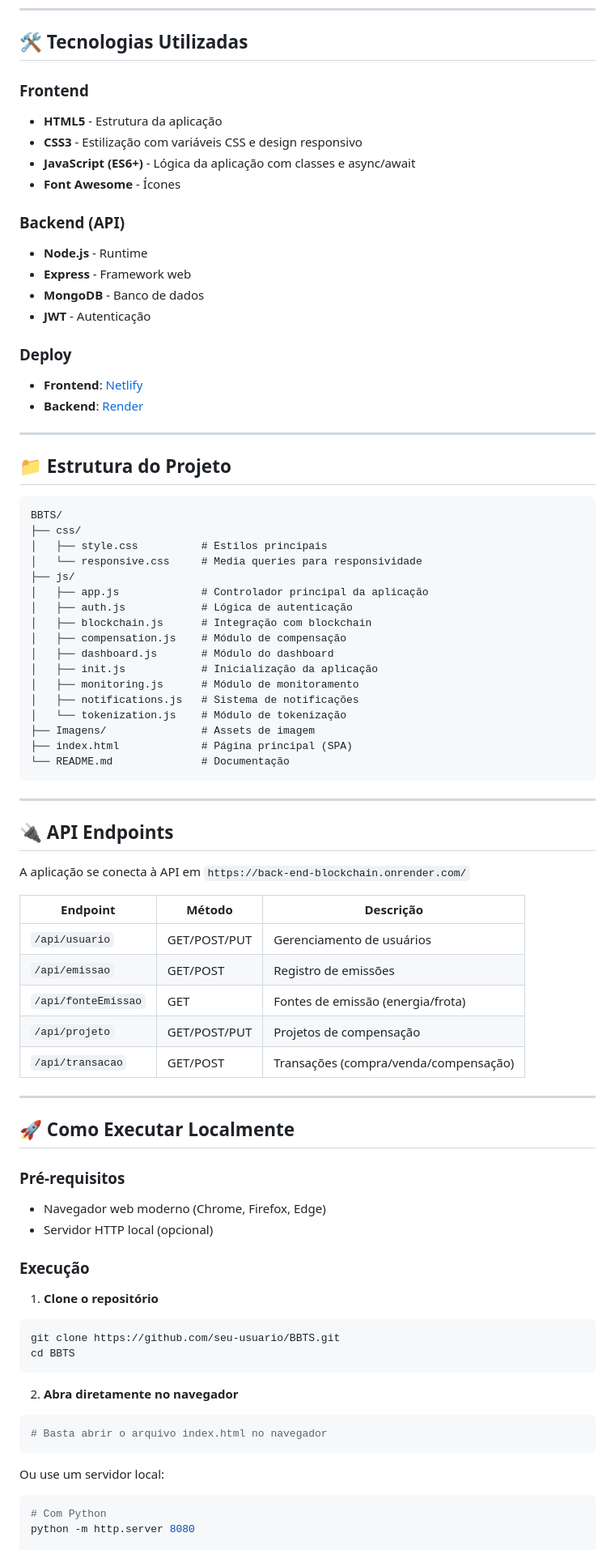
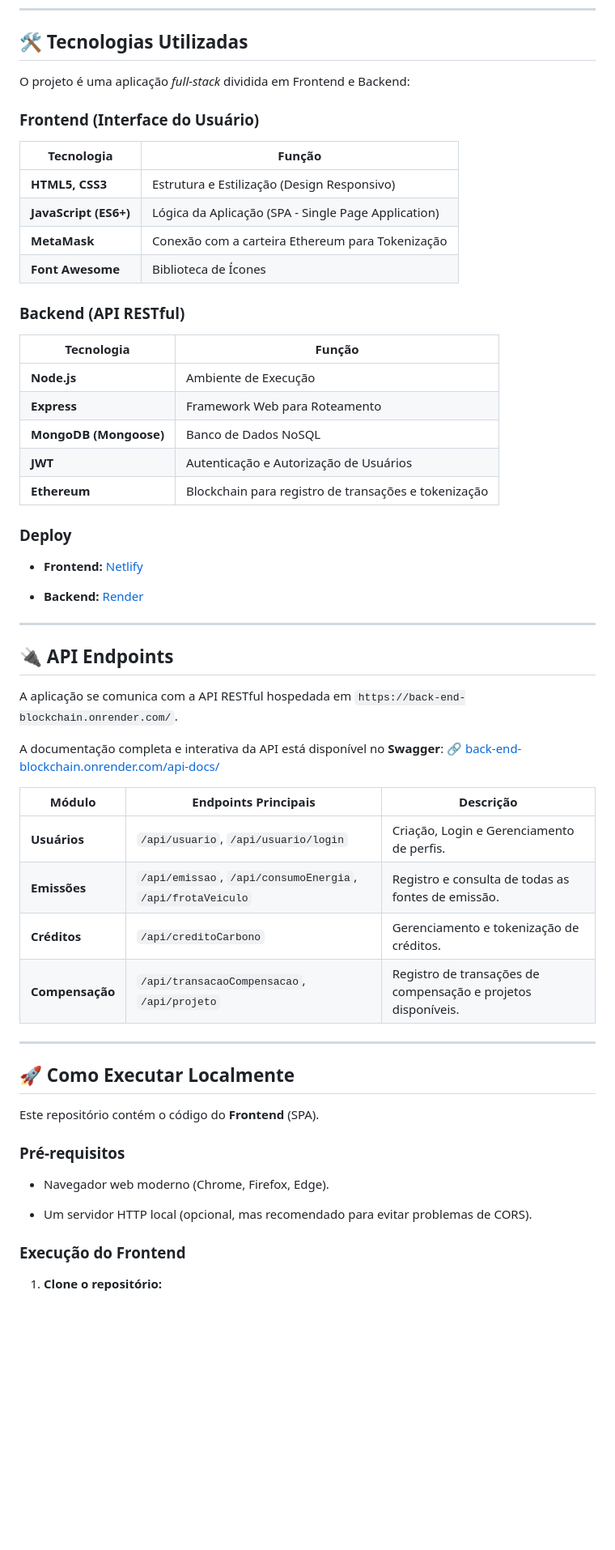
Before and after one commit to Clairefairy/BBTS_Frontend, a Markdown page: README.md, the part around the change printed below. Shown: that part at 81% size. GitHub-like rendering; blank space fills up the shorter version.

Commit message:
Revise README for clarity and additional details
Updated the README.md to enhance project description, features, and usage instructions.

````diff
--- a/README.md
+++ b/README.md
@@ -73,83 +43,61 @@ O **BBTS** é uma plataforma web desenvolvida para gerenciar e rastrear emissõe
 
 ## 🛠️ Tecnologias Utilizadas
 
-### Frontend
-- **HTML5** - Estrutura da aplicação
-- **CSS3** - Estilização com variáveis CSS e design responsivo
-- **JavaScript (ES6+)** - Lógica da aplicação com classes e async/await
-- **Font Awesome** - Ícones
+O projeto é uma aplicação *full-stack* dividida em Frontend e Backend:
 
-### Backend (API)
-- **Node.js** - Runtime
-- **Express** - Framework web
-- **MongoDB** - Banco de dados
-- **JWT** - Autenticação
+### Frontend (Interface do Usuário)
+
+| Tecnologia | Função |
+| --- | --- |
+| **HTML5, CSS3** | Estrutura e Estilização (Design Responsivo) |
+| **JavaScript (ES6+)** | Lógica da Aplicação (SPA - Single Page Application) |
+| **MetaMask** | Conexão com a carteira Ethereum para Tokenização |
+| **Font Awesome** | Biblioteca de Ícones |
+
+### Backend (API RESTful)
+
+| Tecnologia | Função |
+| --- | --- |
+| **Node.js** | Ambiente de Execução |
+| **Express** | Framework Web para Roteamento |
+| **MongoDB (Mongoose)** | Banco de Dados NoSQL |
+| **JWT** | Autenticação e Autorização de Usuários |
+| **Ethereum** | Blockchain para registro de transações e tokenização |
 
 ### Deploy
-- **Frontend**: [Netlify](https://netlify.com)
-- **Backend**: [Render](https://render.com)
 
----
+- **Frontend:** [Netlify](https://bbtscompensacao.netlify.app/)
 
-## 📁 Estrutura do Projeto
-
-```
-BBTS/
-├── css/
-│   ├── style.css          # Estilos principais
-│   └── responsive.css     # Media queries para responsividade
-├── js/
-│   ├── app.js             # Controlador principal da aplicação
-│   ├── auth.js            # Lógica de autenticação
-│   ├── blockchain.js      # Integração com blockchain
-│   ├── compensation.js    # Módulo de compensação
-│   ├── dashboard.js       # Módulo do dashboard
-│   ├── init.js            # Inicialização da aplicação
-│   ├── monitoring.js      # Módulo de monitoramento
-│   ├── notifications.js   # Sistema de notificações
-│   └── tokenization.js    # Módulo de tokenização
-├── Imagens/               # Assets de imagem
-├── index.html             # Página principal (SPA)
-└── README.md              # Documentação
-```
+- **Backend:** [Render](https://back-end-blockchain.onrender.com/)
 
 ---
 
 ## 🔌 API Endpoints
 
-A aplicação se conecta à API em `https://back-end-blockchain.onrender.com/`
+A aplicação se comunica com a API RESTful hospedada em `https://back-end-blockchain.onrender.com/`.
 
-| Endpoint | Método | Descrição |
-|----------|--------|-----------|
-| `/api/usuario` | GET/POST/PUT | Gerenciamento de usuários |
-| `/api/emissao` | GET/POST | Registro de emissões |
-| `/api/fonteEmissao` | GET | Fontes de emissão (energia/frota) |
-| `/api/projeto` | GET/POST/PUT | Projetos de compensação |
-| `/api/transacao` | GET/POST | Transações (compra/venda/compensação) |
+A documentação completa e interativa da API está disponível no **Swagger**: [🔗 back-end-blockchain.onrender.com/api-docs/](https://back-end-blockchain.onrender.com/api-docs/)
+
+| Módulo | Endpoints Principais | Descrição |
+| --- | --- | --- |
+| **Usuários** | `/api/usuario`, `/api/usuario/login` | Criação, Login e Gerenciamento de perfis. |
+| **Emissões** | `/api/emissao`, `/api/consumoEnergia`, `/api/frotaVeiculo` | Registro e consulta de todas as fontes de emissão. |
+| **Créditos** | `/api/creditoCarbono` | Gerenciamento e tokenização de créditos. |
+| **Compensação** | `/api/transacaoCompensacao`, `/api/projeto` | Registro de transações de compensação e projetos disponíveis. |
 
 ---
 
 ## 🚀 Como Executar Localmente
 
+Este repositório contém o código do **Frontend** (SPA).
+
 ### Pré-requisitos
-- Navegador web moderno (Chrome, Firefox, Edge)
-- Servidor HTTP local (opcional)
 
-### Execução
+- Navegador web moderno (Chrome, Firefox, Edge).
 
-1. **Clone o repositório**
-```bash
-git clone https://github.com/seu-usuario/BBTS.git
-cd BBTS
-```
+- Um servidor HTTP local (opcional, mas recomendado para evitar problemas de CORS).
 
-2. **Abra diretamente no navegador**
-```bash
-# Basta abrir o arquivo index.html no navegador
-```
+### Execução do Frontend
 
-Ou use um servidor local:
-```bash
-# Com Python
-python -m http.server 8080
+1. **Clone o repositório:**
 
````
Also changed, not shown: other parts of README.md (+63 -101 lines).
